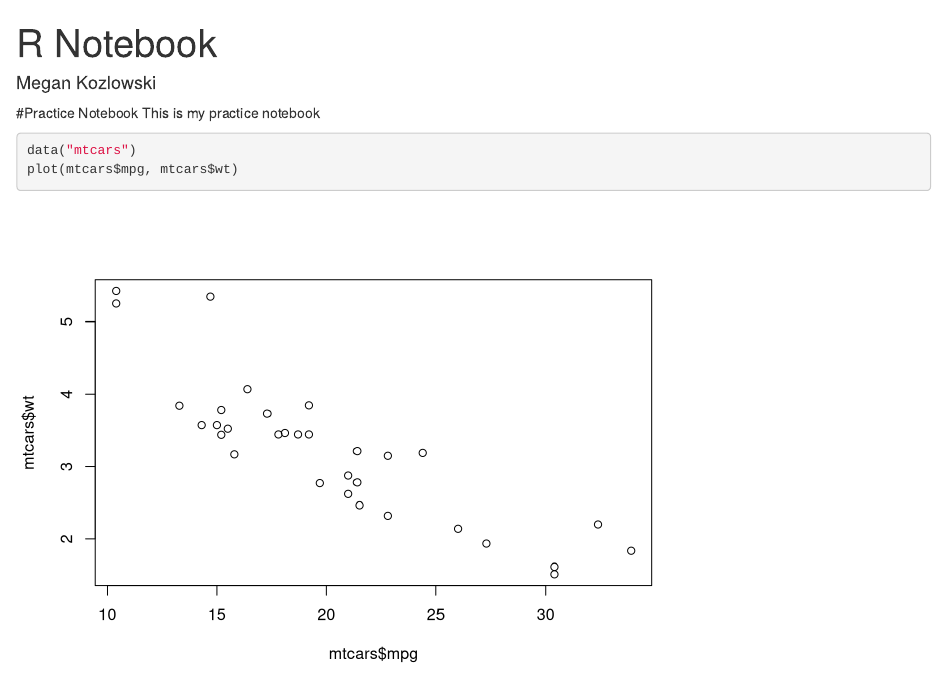
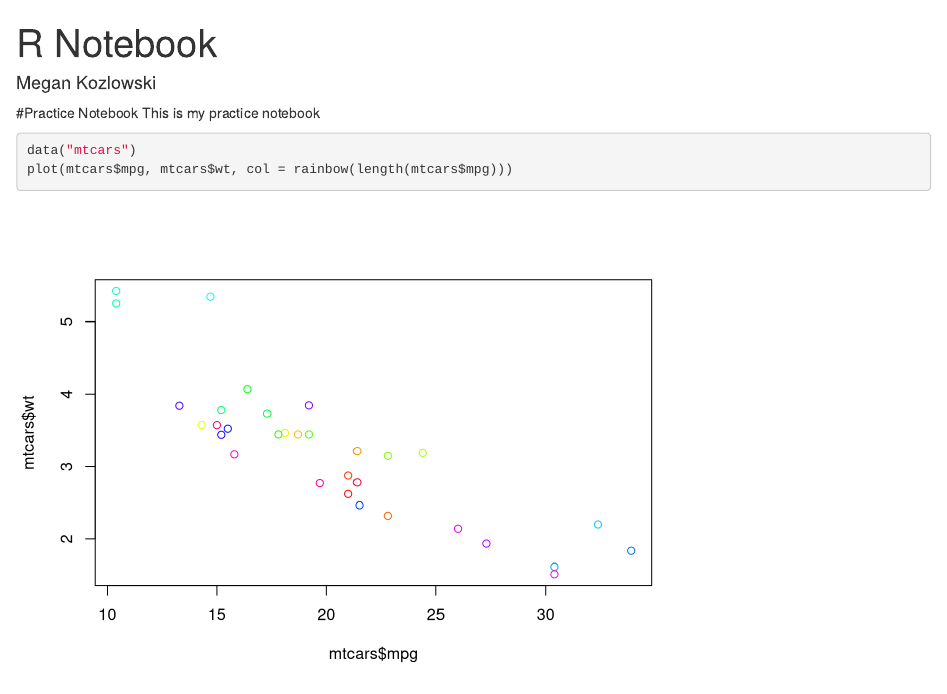
Before and after one commit to megankozlowski/CPSC292-Practice, an R Markdown document (New Project Notebook.Rmd): the page in a window 1100 px wide, from its top. Rendered offline with R 4.5, knitr and Pandoc, with nearby package versions.

Commit message:
Adding color

````diff
--- a/New Project Notebook.Rmd
+++ b/New Project Notebook.Rmd
@@ -8,5 +8,8 @@ output: html_notebook
 This is my practice notebook
 ```{r}
 data("mtcars")
-plot(mtcars$mpg, mtcars$wt)
+plot(mtcars$mpg, mtcars$wt, col = rainbow(length(mtcars$mpg)))
 ```
+```{r}
+
+```
````
Also changed, not shown: New Project Notebook.nb.html.
